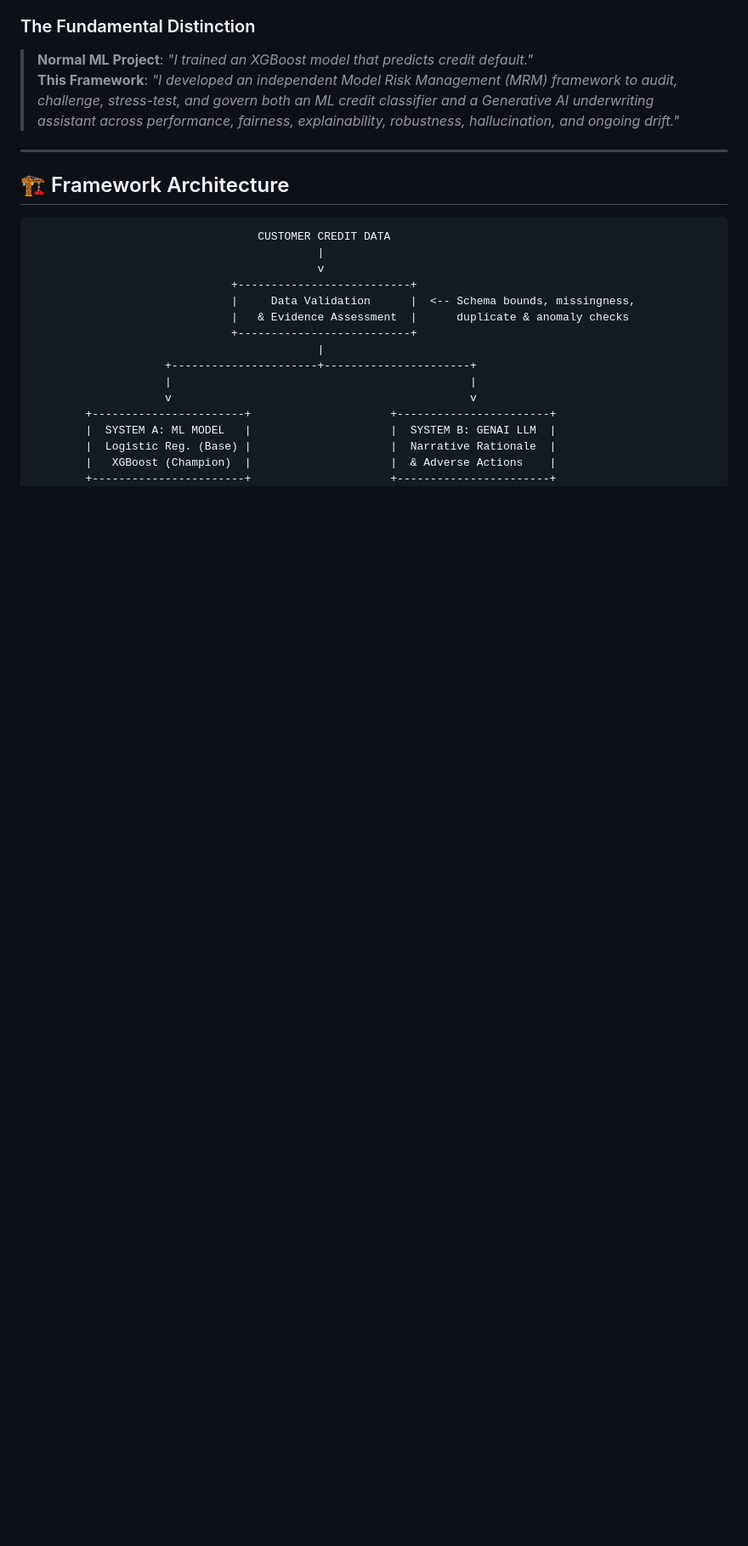
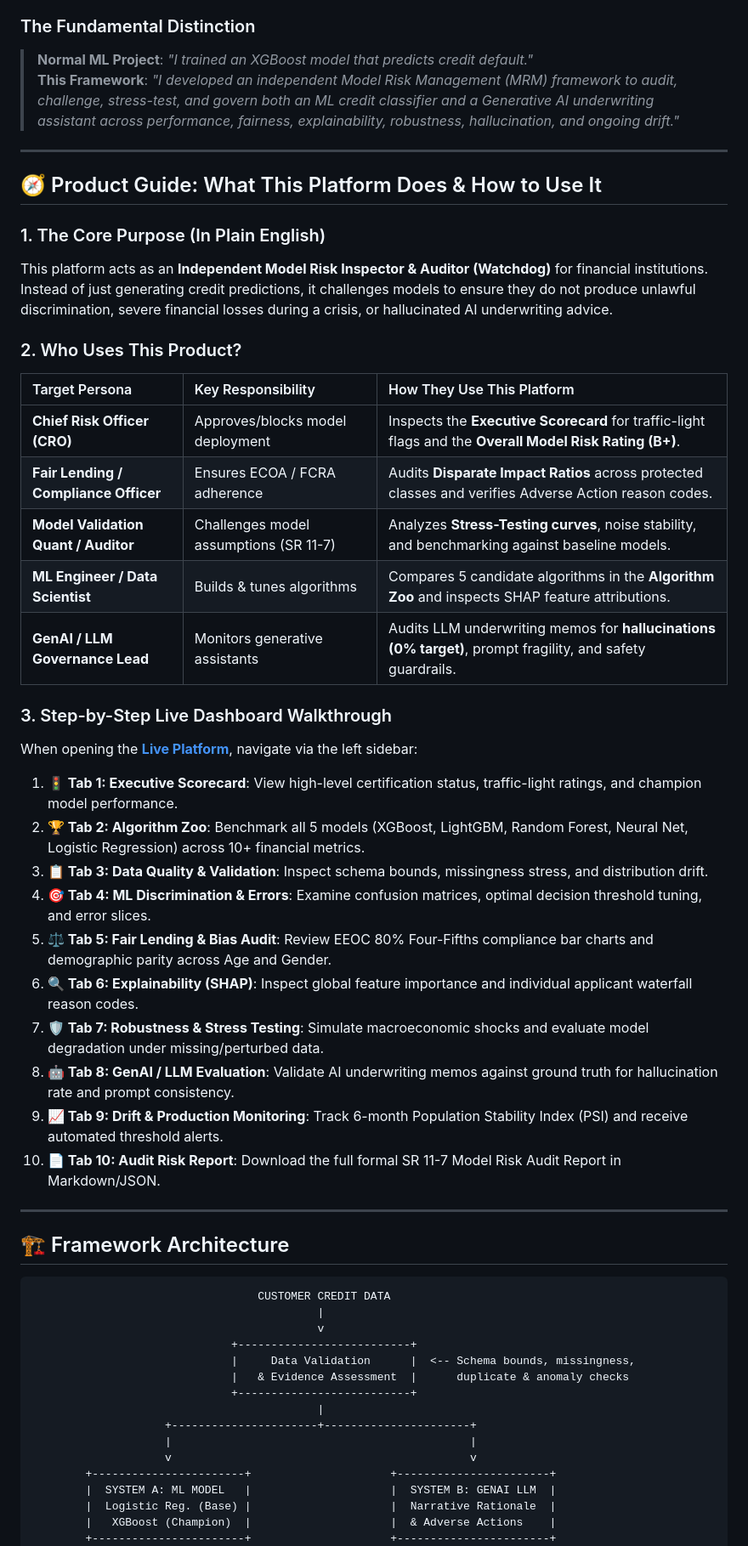
Before and after one commit to sarveshmishraoffi-data/LLM, a Markdown page: README.md, the part around one of its changes. Shown at 85% size. Drawn GitHub-style; blank space fills up the shorter version.

Commit message:
docs: add comprehensive Product Guide and live deployment links

```diff
--- a/README.md
+++ b/README.md
@@ -38,6 +41,36 @@ In Tier-1 financial institutions (e.g., **American Express**, Federal Reserve **
 ### The Fundamental Distinction
 > **Normal ML Project**: *"I trained an XGBoost model that predicts credit default."*
 > **This Framework**: *"I developed an independent Model Risk Management (MRM) framework to audit, challenge, stress-test, and govern both an ML credit classifier and a Generative AI underwriting assistant across performance, fairness, explainability, robustness, hallucination, and ongoing drift."*
+
+---
+
+## 🧭 Product Guide: What This Platform Does & How to Use It
+
+### 1. The Core Purpose (In Plain English)
+This platform acts as an **Independent Model Risk Inspector & Auditor (Watchdog)** for financial institutions. Instead of just generating credit predictions, it challenges models to ensure they do not produce unlawful discrimination, severe financial losses during a crisis, or hallucinated AI underwriting advice.
+
+### 2. Who Uses This Product?
+| Target Persona | Key Responsibility | How They Use This Platform |
+| :--- | :--- | :--- |
+| **Chief Risk Officer (CRO)** | Approves/blocks model deployment | Inspects the **Executive Scorecard** for traffic-light flags and the **Overall Model Risk Rating (B+)**. |
+| **Fair Lending / Compliance Officer** | Ensures ECOA / FCRA adherence | Audits **Disparate Impact Ratios** across protected classes and verifies Adverse Action reason codes. |
+| **Model Validation Quant / Auditor** | Challenges model assumptions (SR 11-7) | Analyzes **Stress-Testing curves**, noise stability, and benchmarking against baseline models. |
+| **ML Engineer / Data Scientist** | Builds & tunes algorithms | Compares 5 candidate algorithms in the **Algorithm Zoo** and inspects SHAP feature attributions. |
+| **GenAI / LLM Governance Lead** | Monitors generative assistants | Audits LLM underwriting memos for **hallucinations (0% target)**, prompt fragility, and safety guardrails. |
+
+### 3. Step-by-Step Live Dashboard Walkthrough
+When opening the **[Live Platform](https://sarveshmishraoffi-data-llm-app-ghgtnp.streamlit.app/)**, navigate via the left sidebar:
+
+1. **🚦 Tab 1: Executive Scorecard**: View high-level certification status, traffic-light ratings, and champion model performance.
+2. **🏆 Tab 2: Algorithm Zoo**: Benchmark all 5 models (XGBoost, LightGBM, Random Forest, Neural Net, Logistic Regression) across 10+ financial metrics.
+3. **📋 Tab 3: Data Quality & Validation**: Inspect schema bounds, missingness stress, and distribution drift.
+4. **🎯 Tab 4: ML Discrimination & Errors**: Examine confusion matrices, optimal decision threshold tuning, and error slices.
+5. **⚖️ Tab 5: Fair Lending & Bias Audit**: Review EEOC 80% Four-Fifths compliance bar charts and demographic parity across Age and Gender.
+6. **🔍 Tab 6: Explainability (SHAP)**: Inspect global feature importance and individual applicant waterfall reason codes.
+7. **🛡️ Tab 7: Robustness & Stress Testing**: Simulate macroeconomic shocks and evaluate model degradation under missing/perturbed data.
+8. **🤖 Tab 8: GenAI / LLM Evaluation**: Validate AI underwriting memos against ground truth for hallucination rate and prompt consistency.
+9. **📈 Tab 9: Drift & Production Monitoring**: Track 6-month Population Stability Index (PSI) and receive automated threshold alerts.
+10. **📄 Tab 10: Audit Risk Report**: Download the full formal SR 11-7 Model Risk Audit Report in Markdown/JSON.
 
 ---
 
```
Also changed, not shown: other parts of README.md (+3 -0 lines), PRODUCT_GUIDE.md (added, +119 -0 lines).
